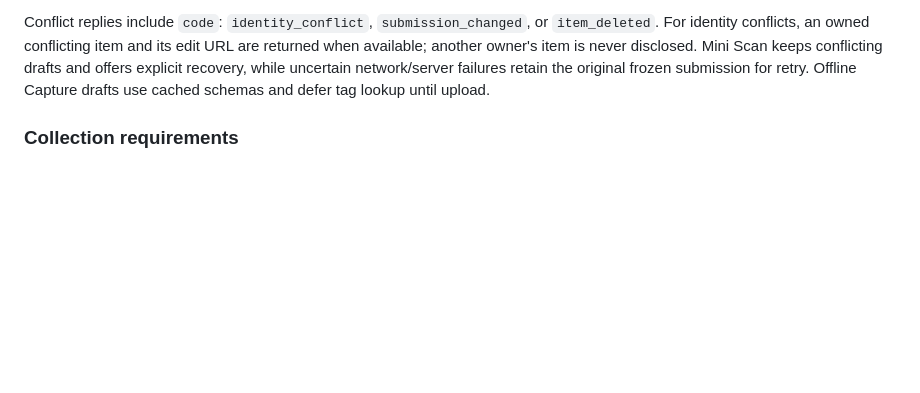
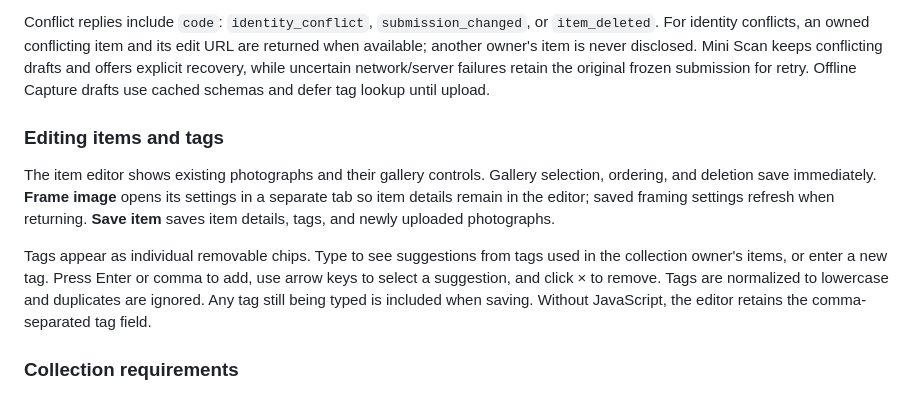
Before and after one commit to Gink3/Menagerie, a Markdown page: README.md, the part around the change. Rendered like a GitHub page; blank space fills up the shorter version.

Commit message:
Document item photo editing and tag chip interactions

```diff
--- a/README.md
+++ b/README.md
@@ -163,6 +163,12 @@ Photo updates use the same multipart metadata/images format and UUID `Idempotenc
 
 Conflict replies include `code`: `identity_conflict`, `submission_changed`, or `item_deleted`. For identity conflicts, an owned conflicting item and its edit URL are returned when available; another owner's item is never disclosed. Mini Scan keeps conflicting drafts and offers explicit recovery, while uncertain network/server failures retain the original frozen submission for retry. Offline Capture drafts use cached schemas and defer tag lookup until upload.
 
+### Editing items and tags
+
+The item editor shows existing photographs and their gallery controls. Gallery selection, ordering, and deletion save immediately. **Frame image** opens its settings in a separate tab so item details remain in the editor; saved framing settings refresh when returning. **Save item** saves item details, tags, and newly uploaded photographs.
+
+Tags appear as individual removable chips. Type to see suggestions from tags used in the collection owner's items, or enter a new tag. Press Enter or comma to add, use arrow keys to select a suggestion, and click × to remove. Tags are normalized to lowercase and duplicates are ignored. Any tag still being typed is included when saving. Without JavaScript, the editor retains the comma-separated tag field.
+
 ### Collection requirements
 
 Name, Description, Tags and ordered photos are built-in item properties rather than custom collection fields. Name, the built-in UUID and one selected photo are required for Mini Scan uploads. Mini Scan populates `item_uuid` for every scanned or manually created item. There is no separate Mini ID requirement; existing custom Mini ID fields and their values are left intact as ordinary fields. RFID is an optional association that can be attached or replaced later in Menagerie. No fields are added to existing collections automatically.
```
Also changed, not shown: docs/UI_REVAMP_REVIEW.md (+3 -1 lines).
